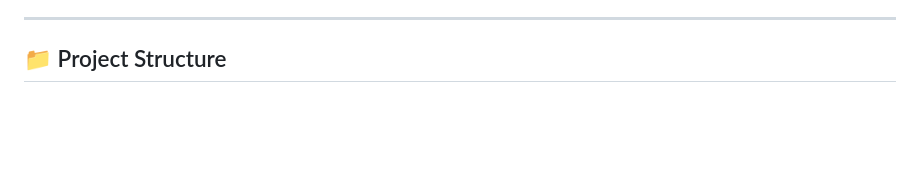
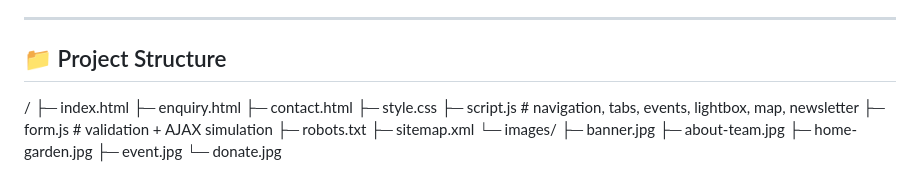
Before and after one commit to ST10484117/WED-Part1, a Markdown page: README.md, the part around the change. Drawn GitHub-style; blank space fills up the shorter version.

```diff
--- a/README.md
+++ b/README.md
@@ -85,3 +85,18 @@ This project demonstrates a fully responsive, modern, and accessible multi-page
 ---
 
 ## 📁 Project Structure
+/
+├─ index.html
+├─ enquiry.html
+├─ contact.html
+├─ style.css
+├─ script.js # navigation, tabs, events, lightbox, map, newsletter
+├─ form.js # validation + AJAX simulation
+├─ robots.txt
+├─ sitemap.xml
+└─ images/
+├─ banner.jpg
+├─ about-team.jpg
+├─ home-garden.jpg
+├─ event.jpg
+└─ donate.jpg
```
